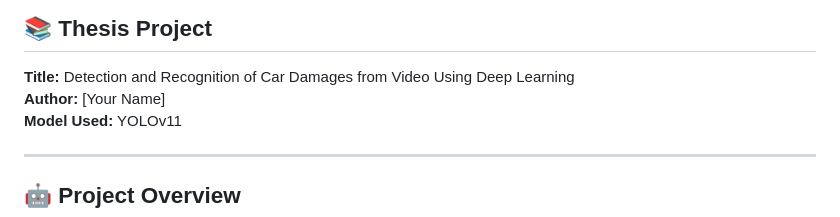
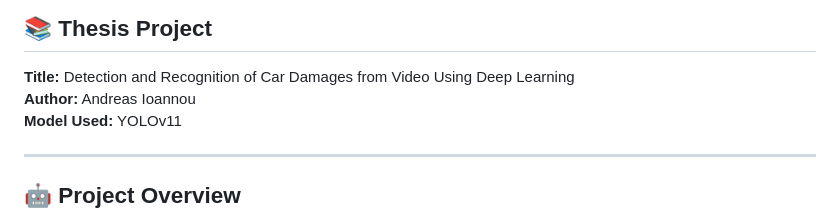
Before and after one commit to IoannouAndreas/Car-Damage-Detection-Yolov11, a Markdown page: README.md, the part around the change. GitHub-like rendering.

```diff
--- a/README.md
+++ b/README.md
@@ -2,7 +2,7 @@
 
 ## 📚 Thesis Project
 **Title:** Detection and Recognition of Car Damages from Video Using Deep Learning
-**Author:** [Your Name]
+**Author:** Andreas Ioannou
 **Model Used:** YOLOv11
 
 ---
```
